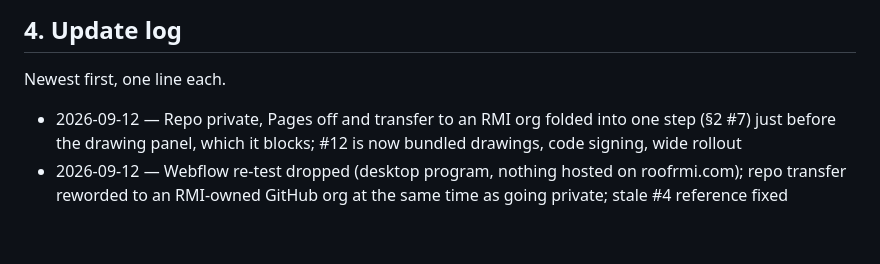
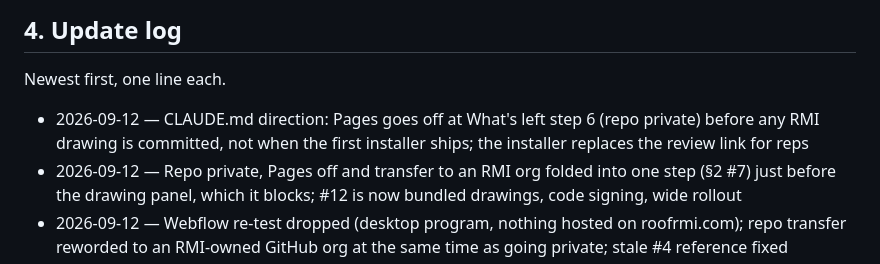
Before and after one commit to NihtHauke/RMI-Visualizer, a Markdown page: docs/TRACKER.md, the part around the change. Rendered like a GitHub page; blank space fills up the shorter version.

Commit message:
CLAUDE.md: Pages goes off at step 6 (repo private), before any RMI drawing is committed
The installer replaces the review link for reps.

Co-Authored-By: Claude Opus 5 <noreply@anthropic.com>

```diff
--- a/docs/TRACKER.md
+++ b/docs/TRACKER.md
@@ -92,6 +92,7 @@ Done items first, then the order of CLAUDE.md "What's left".
 
 Newest first, one line each.
 
+- 2026-09-12 — CLAUDE.md direction: Pages goes off at What's left step 6 (repo private) before any RMI drawing is committed, not when the first installer ships; the installer replaces the review link for reps
 - 2026-09-12 — Repo private, Pages off and transfer to an RMI org folded into one step (§2 #7) just before the drawing panel, which it blocks; #12 is now bundled drawings, code signing, wide rollout
 - 2026-09-12 — Webflow re-test dropped (desktop program, nothing hosted on roofrmi.com); repo transfer reworded to an RMI-owned GitHub org at the same time as going private; stale #4 reference fixed
 - 2026-09-12 — CLAUDE.md Blender conventions: rebuild order now points to the §1 details table (curb variants share the CS-1 pattern; gutter pairs with inlet)
```
Also changed, not shown: CLAUDE.md (+3 -2 lines).
